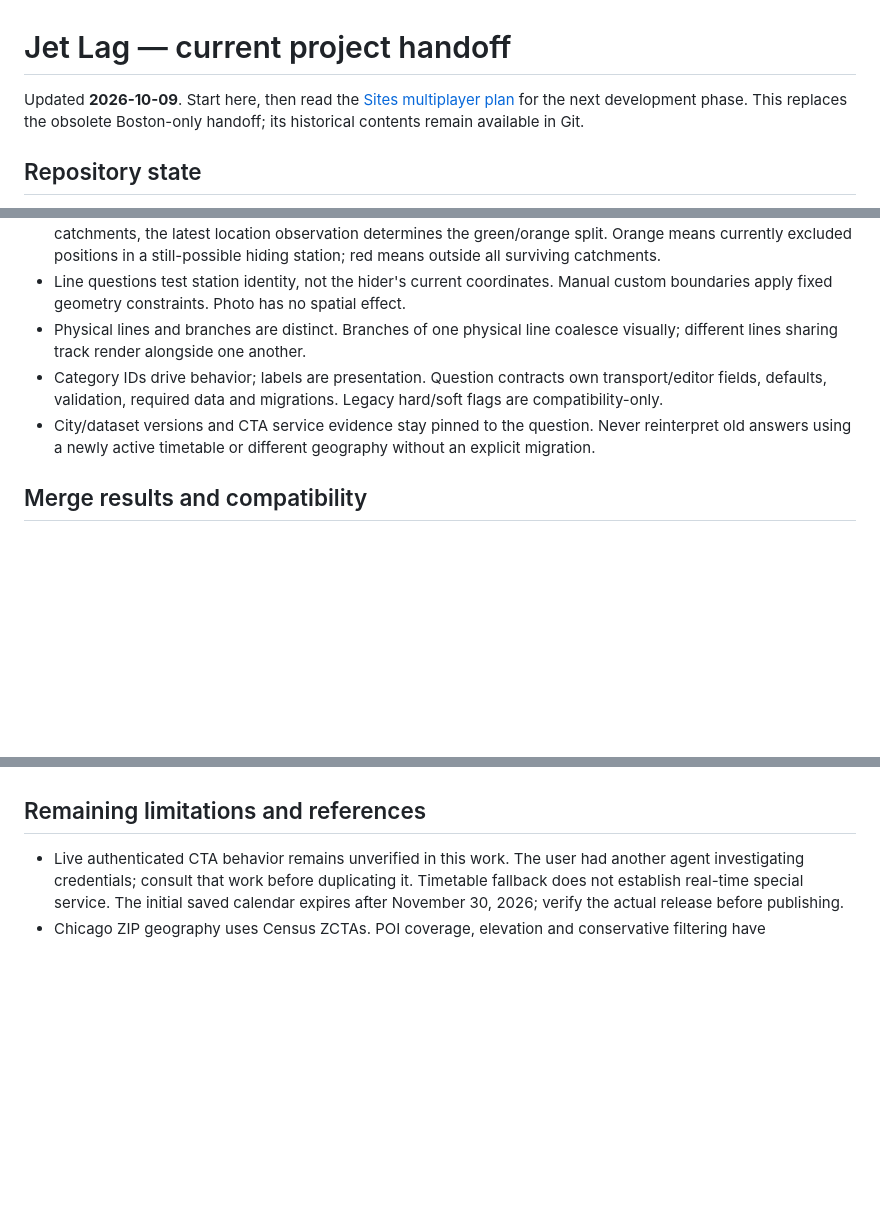
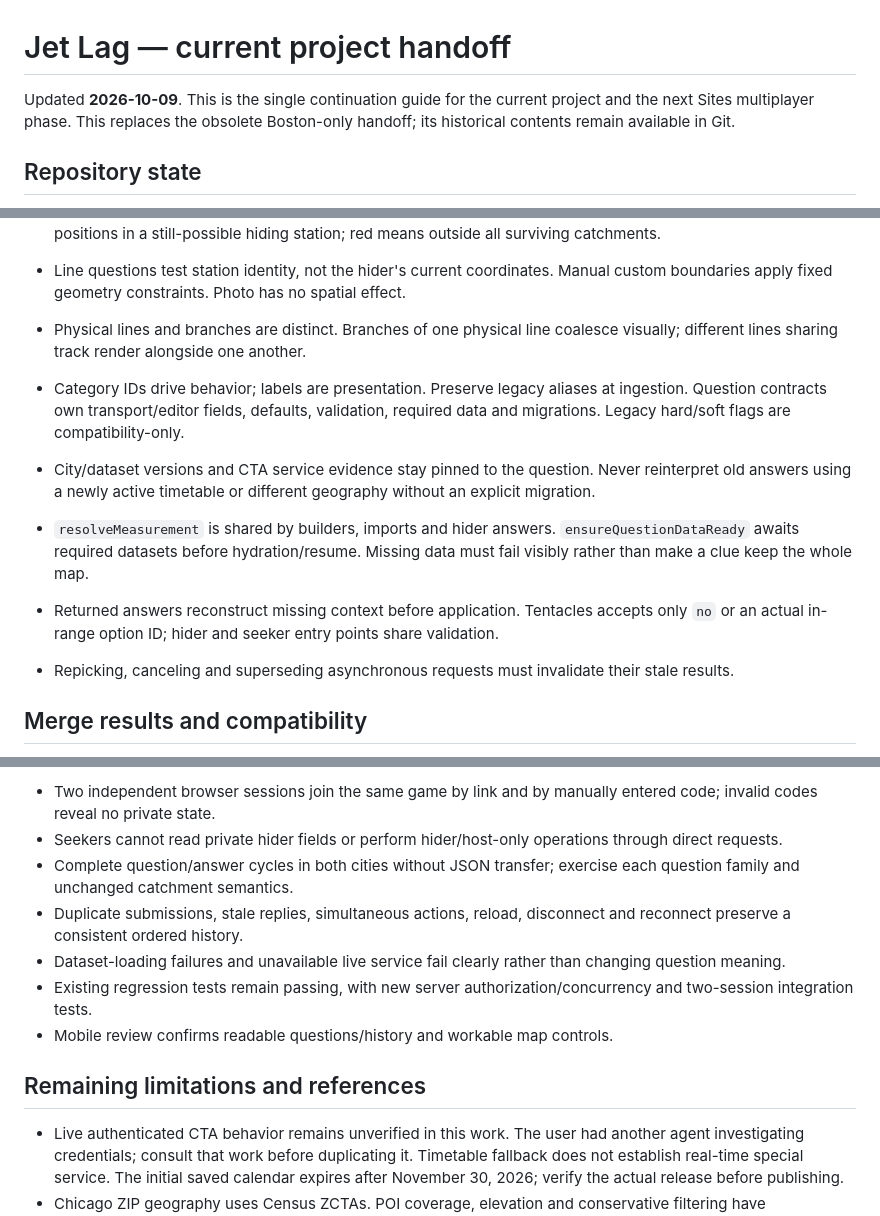
Before and after one commit to eswagel/Jetlag-MBTA, a Markdown page: handoff.md, 3 parts joined by grey strips. Drawn GitHub-style; blank space fills up the shorter version.

```diff
--- a/handoff.md
+++ b/handoff.md
@@ -1,6 +1,6 @@
 # Jet Lag — current project handoff
 
-Updated **2026-10-09**. Start here, then read the [Sites multiplayer plan](docs/sites-multiplayer-handoff.md) for the next development phase. This replaces the obsolete Boston-only handoff; its historical contents remain available in Git.
+Updated **2026-10-09**. This is the single continuation guide for the current project and the next Sites multiplayer phase. This replaces the obsolete Boston-only handoff; its historical contents remain available in Git.
 
 ## Repository state
 
@@ -45,8 +45,12 @@ JavaScript files currently share globals and depend on script ordering. Reuse ex
 - A station is eliminated if any one observation excludes its entire eligible catchment. Among surviving catchments, the latest location observation determines the green/orange split. Orange means currently excluded positions in a still-possible hiding station; red means outside all surviving catchments.
 - Line questions test station identity, not the hider's current coordinates. Manual custom boundaries apply fixed geometry constraints. Photo has no spatial effect.
 - Physical lines and branches are distinct. Branches of one physical line coalesce visually; different lines sharing track render alongside one another.
-- Category IDs drive behavior; labels are presentation. Question contracts own transport/editor fields, defaults, validation, required data and migrations. Legacy hard/soft flags are compatibility-only.
+- Category IDs drive behavior; labels are presentation. Preserve legacy aliases at ingestion. Question contracts own transport/editor fields, defaults, validation, required data and migrations. Legacy hard/soft flags are compatibility-only.
 - City/dataset versions and CTA service evidence stay pinned to the question. Never reinterpret old answers using a newly active timetable or different geography without an explicit migration.
+
+- `resolveMeasurement` is shared by builders, imports and hider answers. `ensureQuestionDataReady` awaits required datasets before hydration/resume. Missing data must fail visibly rather than make a clue keep the whole map.
+- Returned answers reconstruct missing context before application. Tentacles accepts only `no` or an actual in-range option ID; hider and seeker entry points share validation.
+- Repicking, canceling and superseding asynchronous requests must invalidate their stale results.
 
 ## Merge results and compatibility
 
@@ -88,3 +137,10 @@ No Sites project has been created or published in this work. The detailed plan d
+- Two independent browser sessions join the same game by link and by manually entered code; invalid codes reveal no private state.
+- Seekers cannot read private hider fields or perform hider/host-only operations through direct requests.
+- Complete question/answer cycles in both cities without JSON transfer; exercise each question family and unchanged catchment semantics.
+- Duplicate submissions, stale replies, simultaneous actions, reload, disconnect and reconnect preserve a consistent ordered history.
+- Dataset-loading failures and unavailable live service fail clearly rather than changing question meaning.
+- Existing regression tests remain passing, with new server authorization/concurrency and two-session integration tests.
+- Mobile review confirms readable questions/history and workable map controls.
 
 ## Remaining limitations and references
 
```
Also changed, not shown: other parts of handoff.md (+47 -2 lines), docs/sites-multiplayer-handoff.md (deleted, +0 -141 lines).
